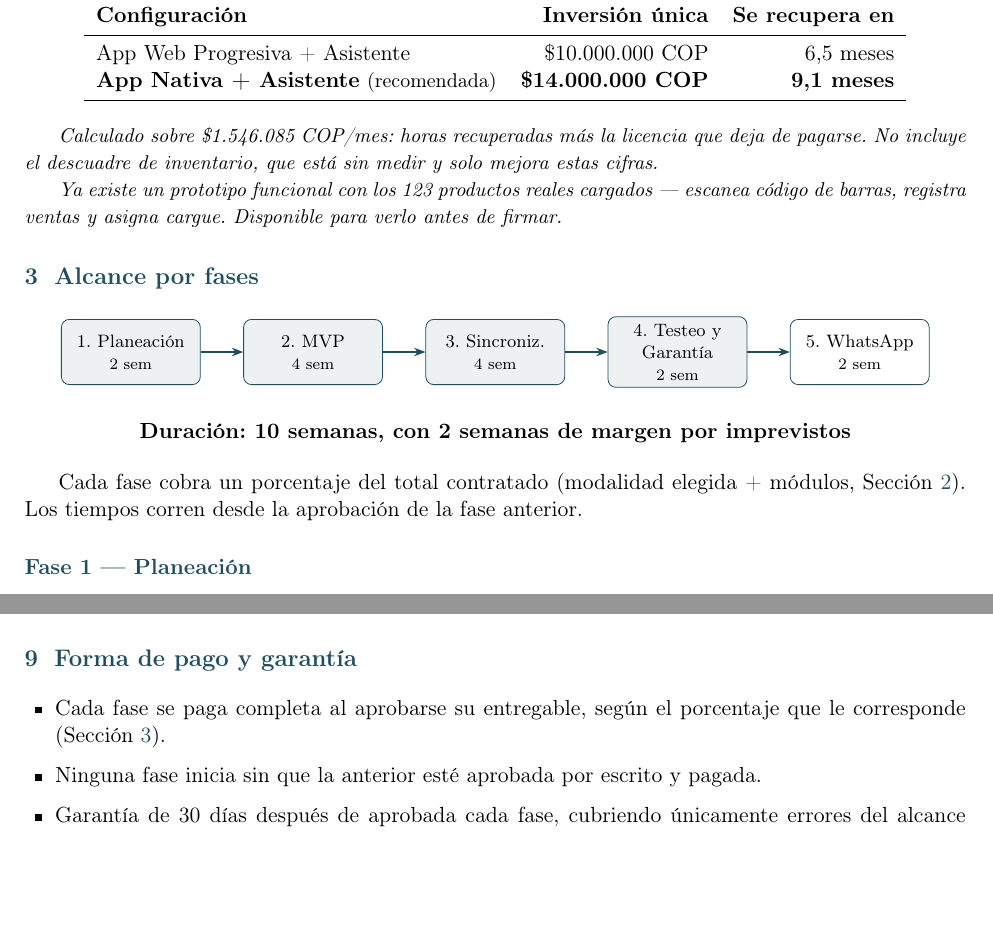
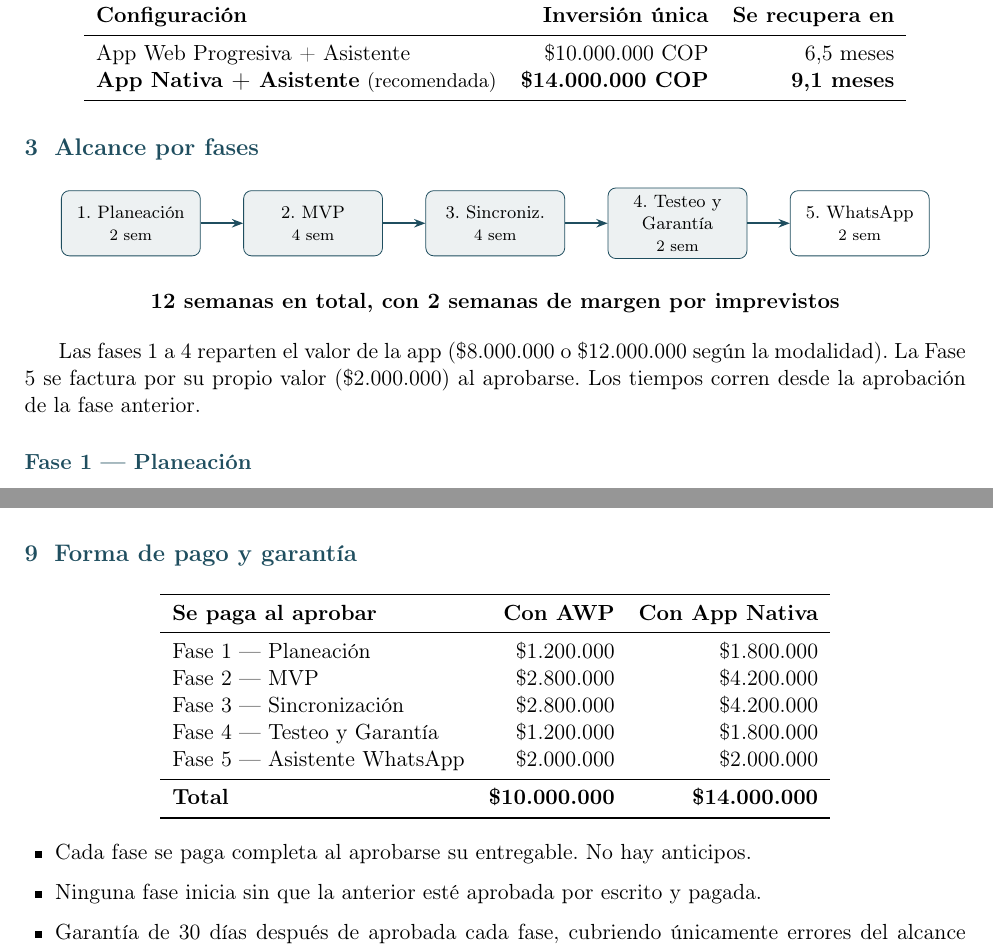
Before and after one commit to CristianRei/TuLoncheraApp, a LaTeX document (docs/comercial/propuesta/propuesta.tex): two parts of pages 3 and 6 of 6 before the commit and two parts of pages 3 and 6 of 7 after it, joined at a grey line, cut so that both start at the same text, the shorter picture padded with empty space. Compiled offline with pdfLaTeX.

Commit message:
Corrige el total de semanas y agrega calendario de pagos
- El diagrama sumaba 12 semanas (2+4+4+2+2 con la Fase 5) pero el
  texto decía 10. Ahora dice 12 en total, más 2 de margen.
- Elimina las dos notas al pie bajo la tabla de totales.
- Corrige un vacío que el cliente iba a notar: las fases 1-4 sumaban
  100% pero la Fase 5 no tenía porcentaje asignado, así que no quedaba
  claro si el asistente estaba incluido o se cobraba aparte. Ahora las
  fases 1-4 reparten el valor de la app y la Fase 5 se factura por su
  propio valor.
- Agrega tabla de calendario de pagos con los montos en pesos para
  cada fase y cada modalidad, para que el cliente no tenga que
  calcular porcentajes. Deja explícito que no hay anticipos: cada fase
  se paga contra entregable aprobado.

Co-Authored-By: Claude Opus 5 <noreply@anthropic.com>
Claude-Session: https://claude.ai/code/session_01Fs54UXurVG6ZduKQ5rkk8H

```diff
--- a/docs/comercial/propuesta/propuesta.tex
+++ b/docs/comercial/propuesta/propuesta.tex
@@ -184,9 +184,6 @@ App Web Progresiva + Asistente & \$10.000.000 COP & 6,5 meses \\
 \end{tabular}
 \end{center}
 
-\small\textit{Calculado sobre \$1.546.085 COP/mes: horas recuperadas más la licencia que deja de pagarse. No incluye el descuadre de inventario, que está sin medir y solo mejora estas cifras.}\normalsize
-
-\small\textit{Ya existe un prototipo funcional con los 123 productos reales cargados --- escanea código de barras, registra ventas y asigna cargue. Disponible para verlo antes de firmar.}\normalsize
 
 \section{Alcance por fases}\label{sec:fases}
 
@@ -210,9 +207,9 @@ App Web Progresiva + Asistente & \$10.000.000 COP & 6,5 meses \\
 \end{center}
 
 \begin{center}
-\textbf{Duración: 10 semanas, con 2 semanas de margen por imprevistos}
+\textbf{12 semanas en total, con 2 semanas de margen por imprevistos}
 \end{center}
 
-Cada fase cobra un porcentaje del total contratado (modalidad elegida + módulos, Sección~\ref{sec:modalidades}). Los tiempos corren desde la aprobación de la fase anterior.
+Las fases 1 a 4 reparten el valor de la app (\$8.000.000 o \$12.000.000 según la modalidad). La Fase 5 se factura por su propio valor (\$2.000.000) al aprobarse. Los tiempos corren desde la aprobación de la fase anterior.
 
 \subsection*{Fase 1 --- Planeación}
@@ -363,8 +360,25 @@ Si se contrata el asistente por WhatsApp, los mensajes de retroalimentación de
 \end{enumerate}
 
 \section{Forma de pago y garantía}
+
+\begin{center}
+\begin{tabular}{lrr}
+\toprule
+\textbf{Se paga al aprobar} & \textbf{Con AWP} & \textbf{Con App Nativa} \\
+\midrule
+Fase 1 --- Planeación & \$1.200.000 & \$1.800.000 \\
+Fase 2 --- MVP & \$2.800.000 & \$4.200.000 \\
+Fase 3 --- Sincronización & \$2.800.000 & \$4.200.000 \\
+Fase 4 --- Testeo y Garantía & \$1.200.000 & \$1.800.000 \\
+Fase 5 --- Asistente WhatsApp & \$2.000.000 & \$2.000.000 \\
+\midrule
+\textbf{Total} & \textbf{\$10.000.000} & \textbf{\$14.000.000} \\
+\bottomrule
+\end{tabular}
+\end{center}
+
 \begin{itemize}
-    \item Cada fase se paga completa al aprobarse su entregable, según el porcentaje que le corresponde (Sección~\ref{sec:fases}).
+    \item Cada fase se paga completa al aprobarse su entregable. No hay anticipos.
     \item Ninguna fase inicia sin que la anterior esté aprobada por escrito y pagada.
     \item Garantía de 30 días después de aprobada cada fase, cubriendo únicamente errores del alcance entregado (no funciones nuevas).
     \item \textbf{Soporte y mantenimiento posterior:} terminada la garantía, Tu Lonchera puede contratar un plan de soporte mensual (correcciones, ajustes menores y acompañamiento). Se cotiza aparte según el alcance que se acuerde.
```
Also changed, not shown: docs/comercial/propuesta/propuesta.pdf, docs/comercial/propuesta/propuesta.tex (8 more changed lines).
